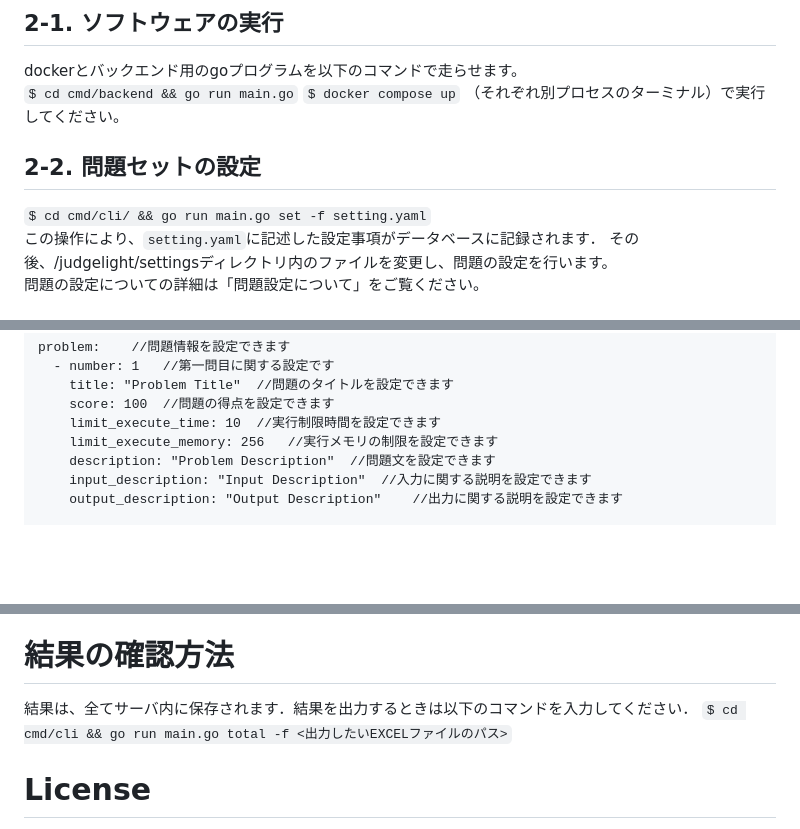
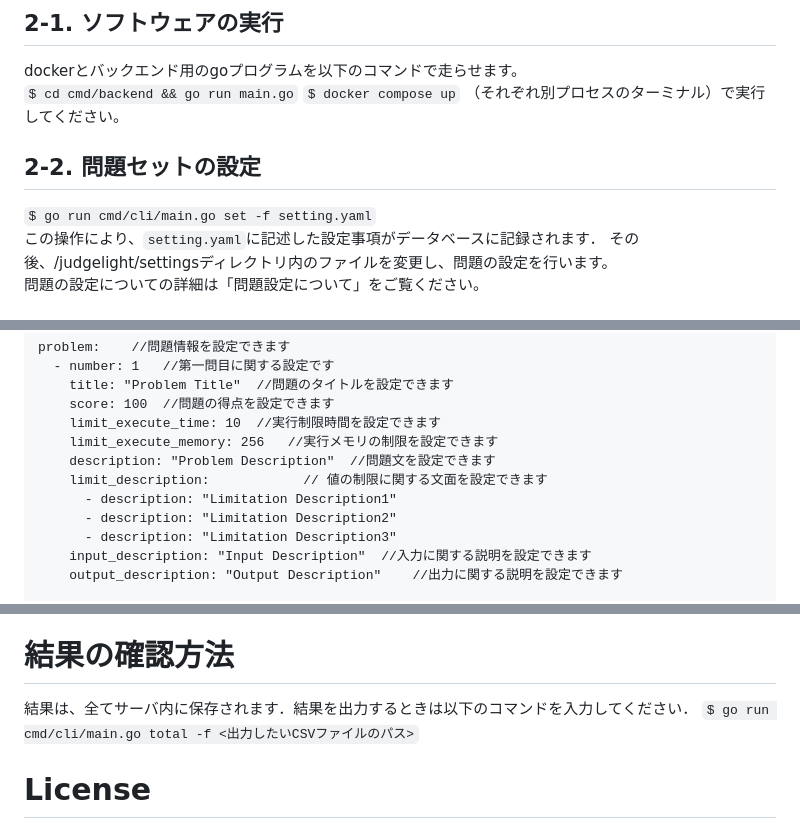
Before and after one commit to admidori/judgelight, a Markdown page: readme.md, 3 parts joined by grey strips. Rendered like a GitHub page; blank space fills up the shorter version.

Commit message:
Update README
Signed-off-by: Aoi Kondo <agotadmidori@gmail.com>

````diff
--- a/readme.md
+++ b/readme.md
@@ -24,7 +24,7 @@ dockerとバックエンド用のgoプログラムを以下のコマンドで走
 （それぞれ別プロセスのターミナル）で実行してください。
 
 ## 2-2. 問題セットの設定
-```$ cd cmd/cli/ && go run main.go set -f setting.yaml```
+```$ go run cmd/cli/main.go set -f setting.yaml```
 この操作により、`setting.yaml`に記述した設定事項がデータベースに記録されます．
 その後、/judgelight/settingsディレクトリ内のファイルを変更し、問題の設定を行います。
 問題の設定についての詳細は「問題設定について」をご覧ください。
@@ -44,6 +44,10 @@ problem:    //問題情報を設定できます
     limit_execute_time: 10  //実行制限時間を設定できます
     limit_execute_memory: 256   //実行メモリの制限を設定できます
     description: "Problem Description"  //問題文を設定できます
+    limit_description:            // 値の制限に関する文面を設定できます
+      - description: "Limitation Description1"
+      - description: "Limitation Description2"
+      - description: "Limitation Description3"
     input_description: "Input Description"  //入力に関する説明を設定できます
     output_description: "Output Description"    //出力に関する説明を設定できます
 
@@ -92,7 +96,7 @@ problem:    //問題情報を設定できます
 
 # 結果の確認方法
 結果は、全てサーバ内に保存されます．結果を出力するときは以下のコマンドを入力してください．
-```$ cd cmd/cli && go run main.go total -f <出力したいEXCELファイルのパス>```
+```$ go run cmd/cli/main.go total -f <出力したいCSVファイルのパス>```
 
 # License
 MIT (c) 2023-2024 [@admidori](https://github.com/admidori)
````
